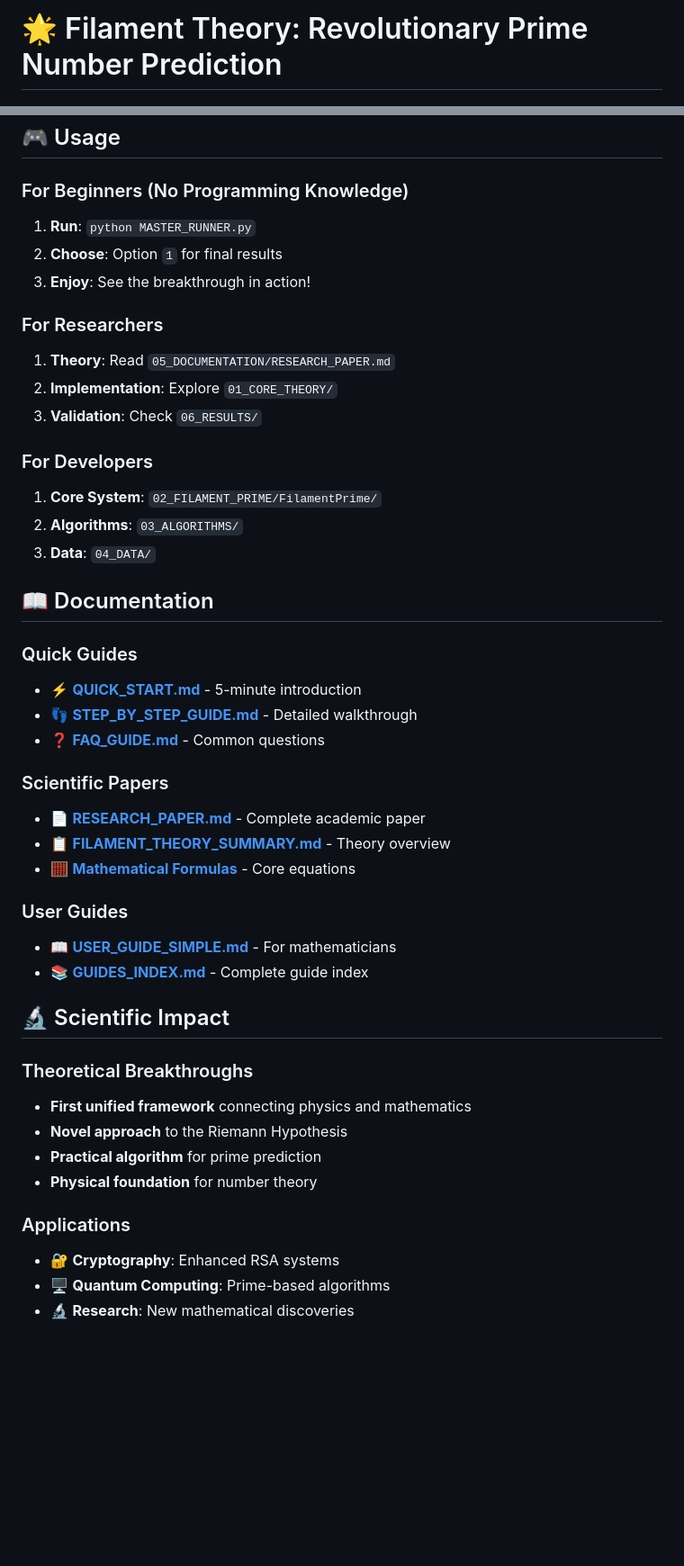
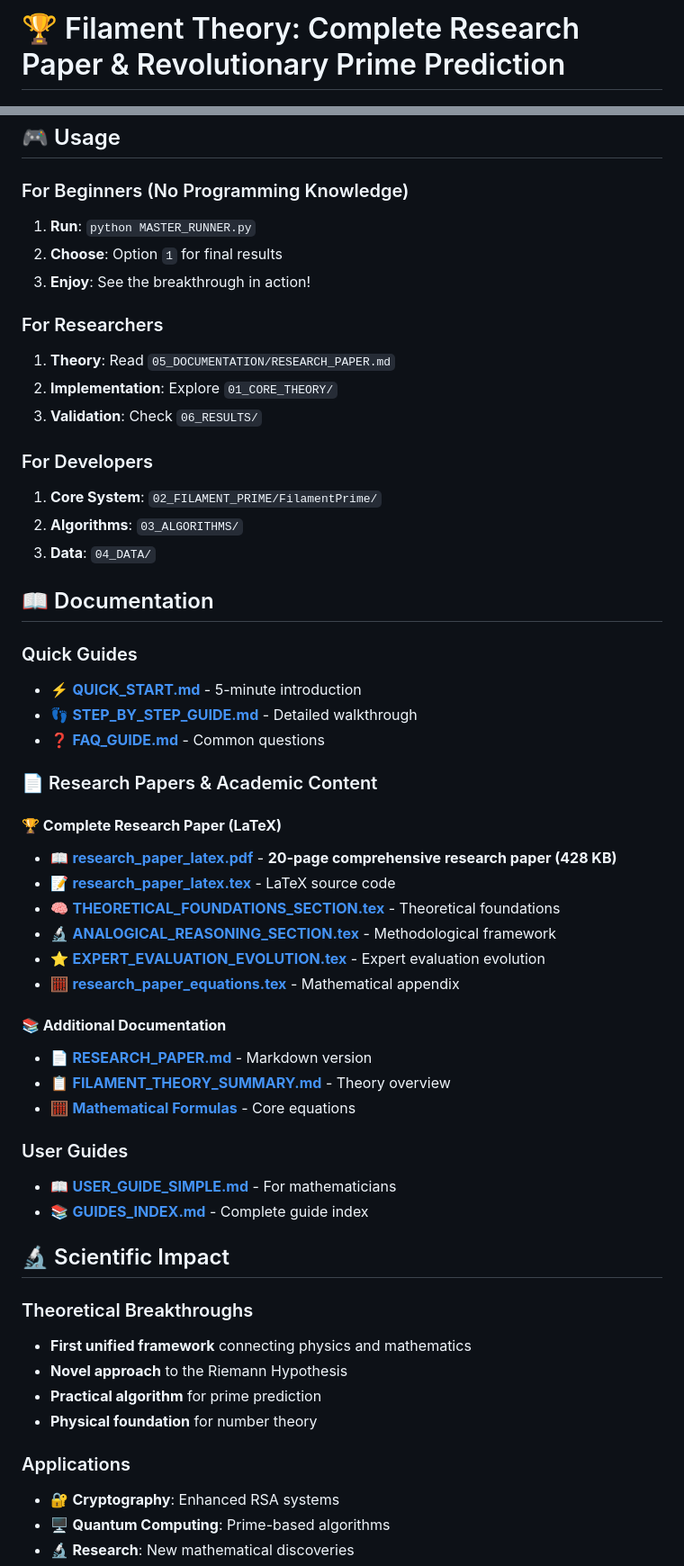
Before and after one commit to mubtakir/FilamentTheory-PrimePrediction, a Markdown page: README.md, 2 parts joined by grey strips. Shown at 90% size. GitHub-like rendering; blank space fills up the shorter version.

```diff
--- a/README.md
+++ b/README.md
@@ -1,4 +1,4 @@
-# 🌟 Filament Theory: Revolutionary Prime Number Prediction
+# 🏆 Filament Theory: Complete Research Paper & Revolutionary Prime Prediction
 
 [![License: MIT](https://img.shields.io/badge/License-MIT-yellow.svg)](https://opensource.org/licenses/MIT)
 [![Python 3.8+](https://img.shields.io/badge/python-3.8+-blue.svg)](https://www.python.org/downloads/)
@@ -77,16 +94,19 @@ t₆   → 30.739561   → 32.935062    → 93.3%
 ## 🎮 Usage
 
 ### For Beginners (No Programming Knowledge)
+
 1. **Run**: `python MASTER_RUNNER.py`
 2. **Choose**: Option `1` for final results
 3. **Enjoy**: See the breakthrough in action!
 
 ### For Researchers
+
 1. **Theory**: Read `05_DOCUMENTATION/RESEARCH_PAPER.md`
 2. **Implementation**: Explore `01_CORE_THEORY/`
 3. **Validation**: Check `06_RESULTS/`
 
 ### For Developers
+
 1. **Core System**: `02_FILAMENT_PRIME/FilamentPrime/`
 2. **Algorithms**: `03_ALGORITHMS/`
 3. **Data**: `04_DATA/`
@@ -94,28 +114,44 @@ t₆   → 30.739561   → 32.935062    → 93.3%
 ## 📖 Documentation
 
 ### Quick Guides
+
 - ⚡ **[QUICK_START.md](QUICK_START.md)** - 5-minute introduction
 - 👣 **[STEP_BY_STEP_GUIDE.md](05_DOCUMENTATION/STEP_BY_STEP_GUIDE.md)** - Detailed walkthrough
 - ❓ **[FAQ_GUIDE.md](05_DOCUMENTATION/FAQ_GUIDE.md)** - Common questions
 
-### Scientific Papers
-- 📄 **[RESEARCH_PAPER.md](05_DOCUMENTATION/RESEARCH_PAPER.md)** - Complete academic paper
+### 📄 Research Papers & Academic Content
+
+#### **🏆 Complete Research Paper (LaTeX)**
+
+- 📖 **[research_paper_latex.pdf](research_paper_latex.pdf)** - **20-page comprehensive research paper (428 KB)**
+- 📝 **[research_paper_latex.tex](research_paper_latex.tex)** - LaTeX source code
+- 🧠 **[THEORETICAL_FOUNDATIONS_SECTION.tex](THEORETICAL_FOUNDATIONS_SECTION.tex)** - Theoretical foundations
+- 🔬 **[ANALOGICAL_REASONING_SECTION.tex](ANALOGICAL_REASONING_SECTION.tex)** - Methodological framework
+- ⭐ **[EXPERT_EVALUATION_EVOLUTION.tex](EXPERT_EVALUATION_EVOLUTION.tex)** - Expert evaluation evolution
+- 🧮 **[research_paper_equations.tex](research_paper_equations.tex)** - Mathematical appendix
+
+#### **📚 Additional Documentation**
+
+- 📄 **[RESEARCH_PAPER.md](05_DOCUMENTATION/RESEARCH_PAPER.md)** - Markdown version
 - 📋 **[FILAMENT_THEORY_SUMMARY.md](05_DOCUMENTATION/FILAMENT_THEORY_SUMMARY.md)** - Theory overview
 - 🧮 **[Mathematical Formulas](01_CORE_THEORY/)** - Core equations
 
 ### User Guides
+
 - 📖 **[USER_GUIDE_SIMPLE.md](05_DOCUMENTATION/USER_GUIDE_SIMPLE.md)** - For mathematicians
 - 📚 **[GUIDES_INDEX.md](05_DOCUMENTATION/GUIDES_INDEX.md)** - Complete guide index
 
 ## 🔬 Scientific Impact
 
 ### Theoretical Breakthroughs
+
 - **First unified framework** connecting physics and mathematics
 - **Novel approach** to the Riemann Hypothesis
 - **Practical algorithm** for prime prediction
 - **Physical foundation** for number theory
 
 ### Applications
+
 - 🔐 **Cryptography**: Enhanced RSA systems
 - 🖥️ **Quantum Computing**: Prime-based algorithms
 - 🔬 **Research**: New mathematical discoveries
```
Also changed, not shown: other parts of README.md (+21 -4 lines).
